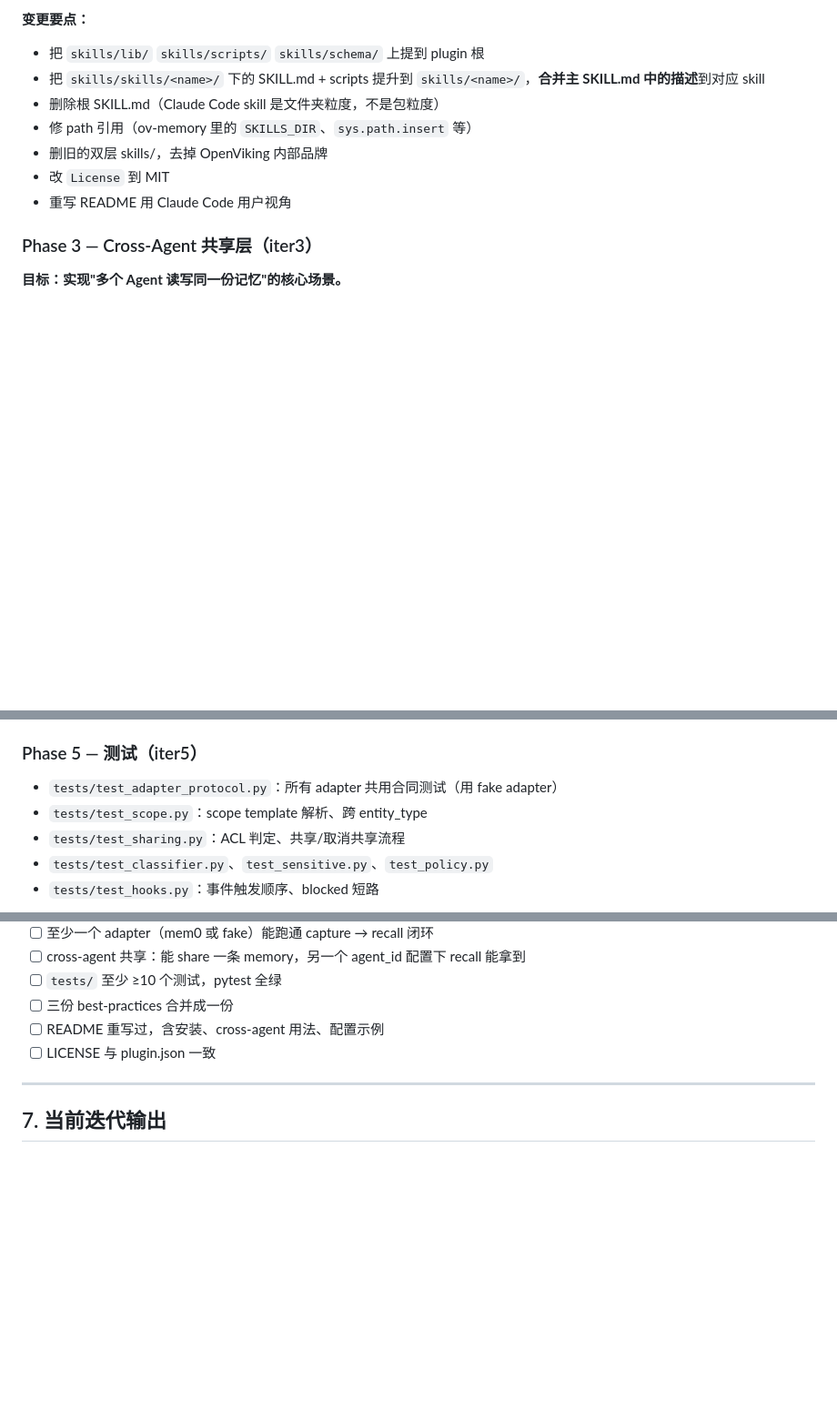
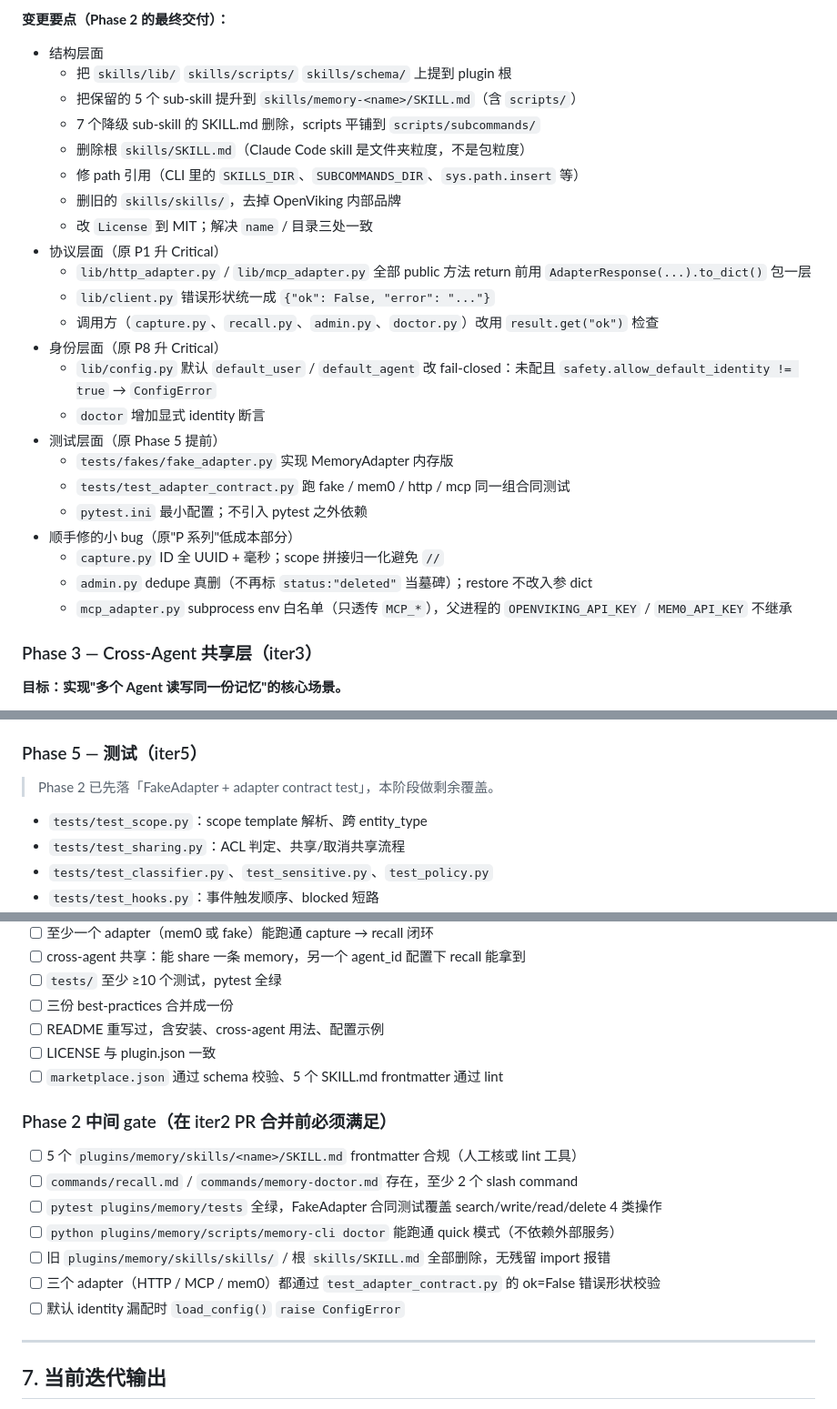
Before and after one commit to kaelinda/agent-marketplace, a Markdown page: plugins/memory/EVAL.md, 3 parts joined by grey strips. Shown at 91% size. GitHub-like rendering; blank space fills up the shorter version.

```diff
--- a/plugins/memory/EVAL.md
+++ b/plugins/memory/EVAL.md
@@ -172,12 +202,28 @@ plugins/memory/
 
-**变更要点：**
-- 把 `skills/lib/` `skills/scripts/` `skills/schema/` 上提到 plugin 根
-- 把 `skills/skills/<name>/` 下的 SKILL.md + scripts 提升到 `skills/<name>/`，**合并主 SKILL.md 中的描述**到对应 skill
-- 删除根 SKILL.md（Claude Code skill 是文件夹粒度，不是包粒度）
-- 修 path 引用（ov-memory 里的 `SKILLS_DIR`、`sys.path.insert` 等）
-- 删旧的双层 skills/，去掉 OpenViking 内部品牌
-- 改 `License` 到 MIT
-- 重写 README 用 Claude Code 用户视角
+**变更要点（Phase 2 的最终交付）：**
+- 结构层面
+  - 把 `skills/lib/` `skills/scripts/` `skills/schema/` 上提到 plugin 根
+  - 把保留的 5 个 sub-skill 提升到 `skills/memory-<name>/SKILL.md`（含 `scripts/`）
+  - 7 个降级 sub-skill 的 SKILL.md 删除，scripts 平铺到 `scripts/subcommands/`
+  - 删除根 `skills/SKILL.md`（Claude Code skill 是文件夹粒度，不是包粒度）
+  - 修 path 引用（CLI 里的 `SKILLS_DIR`、`SUBCOMMANDS_DIR`、`sys.path.insert` 等）
+  - 删旧的 `skills/skills/`，去掉 OpenViking 内部品牌
+  - 改 `License` 到 MIT；解决 `name` / 目录三处一致
+- 协议层面（原 P1 升 Critical）
+  - `lib/http_adapter.py` / `lib/mcp_adapter.py` 全部 public 方法 return 前用 `AdapterResponse(...).to_dict()` 包一层
+  - `lib/client.py` 错误形状统一成 `{"ok": False, "error": "..."}`
+  - 调用方（`capture.py`、`recall.py`、`admin.py`、`doctor.py`）改用 `result.get("ok")` 检查
+- 身份层面（原 P8 升 Critical）
+  - `lib/config.py` 默认 `default_user` / `default_agent` 改 fail-closed：未配且 `safety.allow_default_identity != true` → `ConfigError`
+  - `doctor` 增加显式 identity 断言
+- 测试层面（原 Phase 5 提前）
+  - `tests/fakes/fake_adapter.py` 实现 MemoryAdapter 内存版
+  - `tests/test_adapter_contract.py` 跑 fake / mem0 / http / mcp 同一组合同测试
+  - `pytest.ini` 最小配置；不引入 pytest 之外依赖
+- 顺手修的小 bug（原"P 系列"低成本部分）
+  - `capture.py` ID 全 UUID + 毫秒；scope 拼接归一化避免 `//`
+  - `admin.py` dedupe 真删（不再标 `status:"deleted"` 当墓碑）；restore 不改入参 dict
+  - `mcp_adapter.py` subprocess env 白名单（只透传 `MCP_*`），父进程的 `OPENVIKING_API_KEY` / `MEM0_API_KEY` 不继承
 
 ### Phase 3 — Cross-Agent 共享层（iter3）
 **目标：实现"多个 Agent 读写同一份记忆"的核心场景。**
@@ -216,7 +262,8 @@ class SharingManager:
 - 加结构化日志（标准库 `logging`）
 
 ### Phase 5 — 测试（iter5）
-- `tests/test_adapter_protocol.py`：所有 adapter 共用合同测试（用 fake adapter）
+> Phase 2 已先落「FakeAdapter + adapter contract test」，本阶段做剩余覆盖。
+
 - `tests/test_scope.py`：scope template 解析、跨 entity_type
 - `tests/test_sharing.py`：ACL 判定、共享/取消共享流程
 - `tests/test_classifier.py`、`test_sensitive.py`、`test_policy.py`
@@ -272,6 +319,17 @@ iter7 输出 `<promise>DONE</promise>` 当且仅当全部满足：
 - [ ] 三份 best-practices 合并成一份
 - [ ] README 重写过，含安装、cross-agent 用法、配置示例
 - [ ] LICENSE 与 plugin.json 一致
+- [ ] `marketplace.json` 通过 schema 校验、5 个 SKILL.md frontmatter 通过 lint
+
+### Phase 2 中间 gate（在 iter2 PR 合并前必须满足）
+
+- [ ] 5 个 `plugins/memory/skills/<name>/SKILL.md` frontmatter 合规（人工核或 lint 工具）
+- [ ] `commands/recall.md` / `commands/memory-doctor.md` 存在，至少 2 个 slash command
+- [ ] `pytest plugins/memory/tests` 全绿，FakeAdapter 合同测试覆盖 search/write/read/delete 4 类操作
+- [ ] `python plugins/memory/scripts/memory-cli doctor` 能跑通 quick 模式（不依赖外部服务）
+- [ ] 旧 `plugins/memory/skills/skills/` / 根 `skills/SKILL.md` 全部删除，无残留 import 报错
+- [ ] 三个 adapter（HTTP / MCP / mem0）都通过 `test_adapter_contract.py` 的 ok=False 错误形状校验
+- [ ] 默认 identity 漏配时 `load_config()` `raise ConfigError`
 
 ---
 
```
Also changed, not shown: other parts of plugins/memory/EVAL.md (+44 -14 lines).
